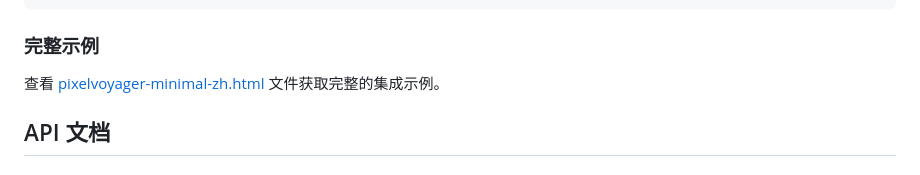
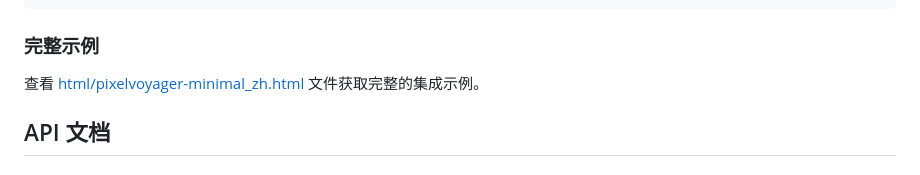
Before and after one commit to inklife/pixelvoyager, a Markdown page: README_zh.md, the part around the change. Rendered like a GitHub page.

```diff
--- a/README_zh.md
+++ b/README_zh.md
@@ -123,7 +123,7 @@ PixelVoyager.openImage('https://example.com/image.jpg');
 
 ### 完整示例
 
-查看 [pixelvoyager-minimal-zh.html](pixelvoyager-minimal-zh.html) 文件获取完整的集成示例。
+查看 [html/pixelvoyager-minimal_zh.html](html/pixelvoyager-minimal_zh.html) 文件获取完整的集成示例。
 
 ## API 文档
 
```
Also changed, not shown: README.md (+1 -1 lines).
